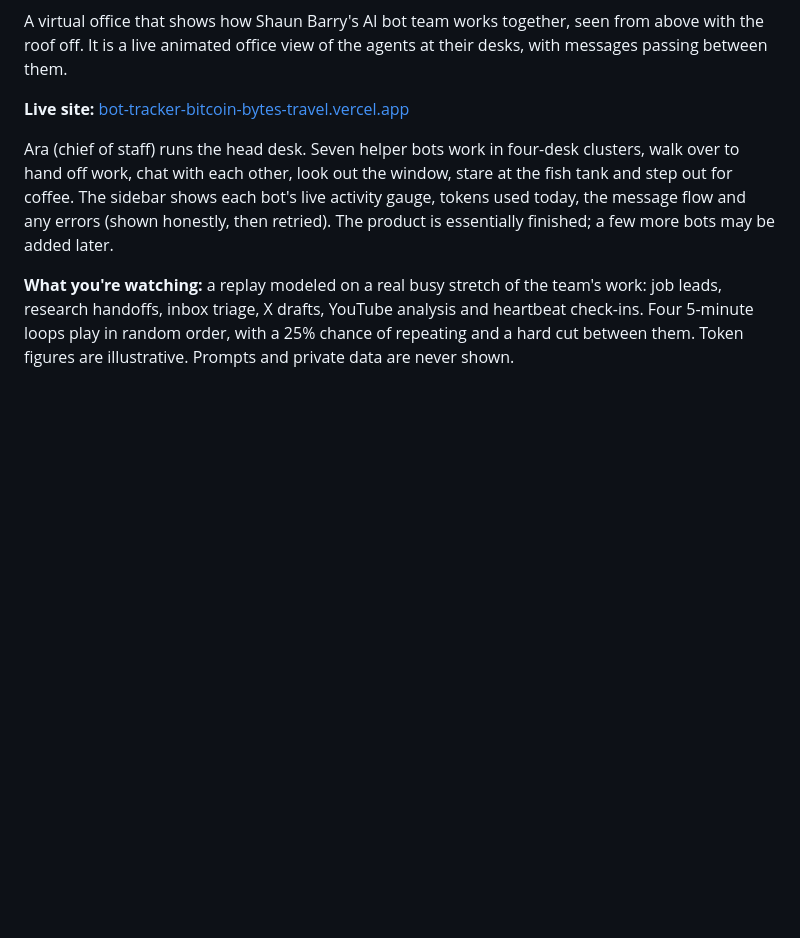
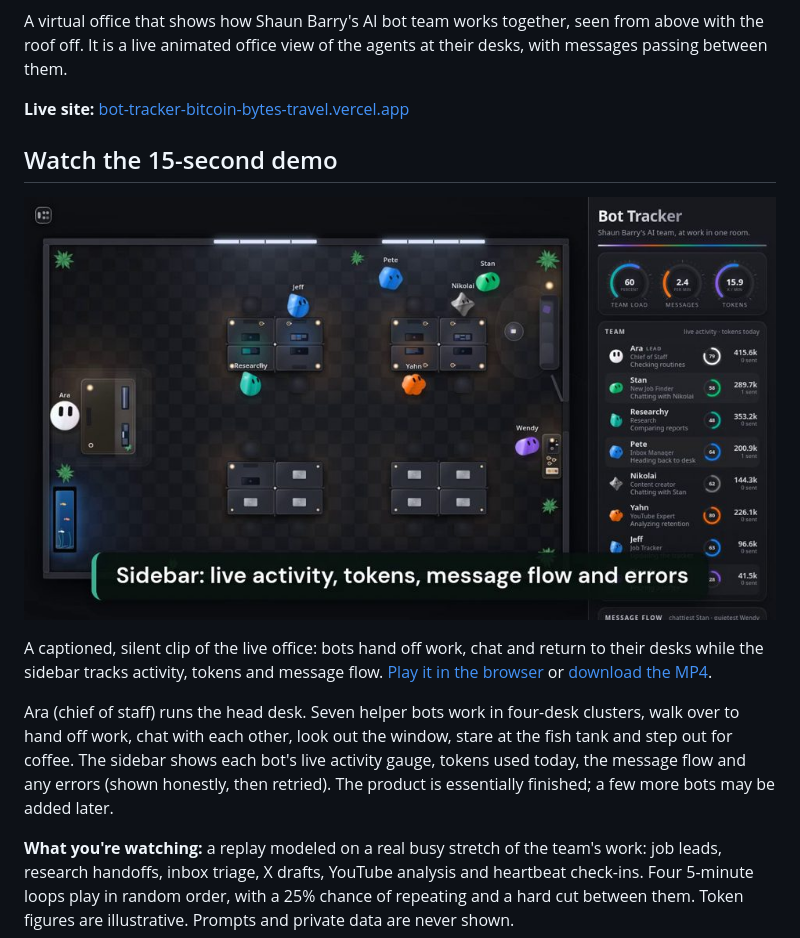
Before and after one commit to XBitcoinBytes/bot-tracker, a Markdown page: README.md, the part around the change. Drawn GitHub-style; pictures changed too: docs/bot-tracker-explainer-poster.jpg (added); blank space fills up the shorter version.

Commit message:
README: add a 'Watch the 15-second demo' section with the explainer video (docs only)

```diff
--- a/README.md
+++ b/README.md
@@ -5,6 +5,12 @@
 A virtual office that shows how Shaun Barry's AI bot team works together, seen from above with the roof off. It is a live animated office view of the agents at their desks, with messages passing between them.
 
 **Live site:** [bot-tracker-bitcoin-bytes-travel.vercel.app](https://bot-tracker-bitcoin-bytes-travel.vercel.app)
+
+## Watch the 15-second demo
+
+[![Bot Tracker 15-second demo: the AI agent team at work in one office](docs/bot-tracker-explainer-poster.jpg)](https://shaun-barry-portfolio.vercel.app/videos/bot-tracker-explainer.mp4)
+
+A captioned, silent clip of the live office: bots hand off work, chat and return to their desks while the sidebar tracks activity, tokens and message flow. [Play it in the browser](https://shaun-barry-portfolio.vercel.app/videos/bot-tracker-explainer.mp4) or [download the MP4](docs/bot-tracker-explainer.mp4).
 
 Ara (chief of staff) runs the head desk. Seven helper bots work in four-desk clusters, walk over to hand off work, chat with each other, look out the window, stare at the fish tank and step out for coffee. The sidebar shows each bot's live activity gauge, tokens used today, the message flow and any errors (shown honestly, then retried). The product is essentially finished; a few more bots may be added later.
 
```
Also changed, not shown: 1 other file.
